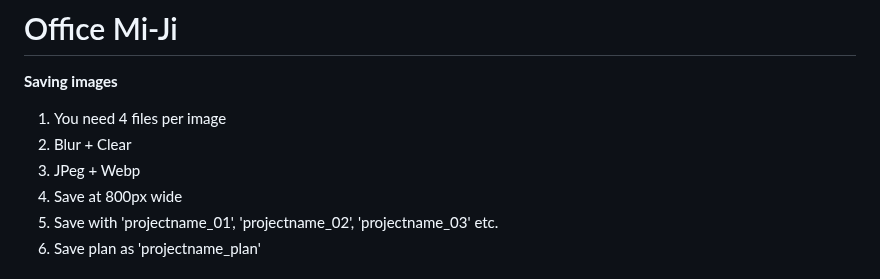
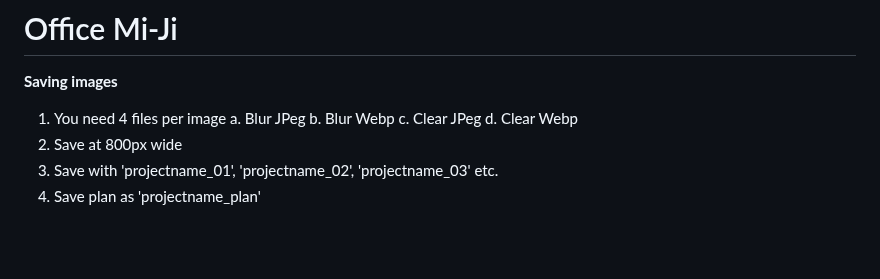
Before and after one commit to xavierconnelly/mi-ji, a Markdown page: README.md, the part around the change. Rendered like a GitHub page; blank space fills up the shorter version.

```diff
--- a/README.md
+++ b/README.md
@@ -4,8 +4,10 @@
 **Saving images**
 
 1. You need 4 files per image
-2. Blur + Clear
-3. JPeg + Webp
+   a. Blur JPeg
+   b. Blur Webp
+   c. Clear JPeg
+   d. Clear Webp
 4. Save at 800px wide
 5. Save with 'projectname_01', 'projectname_02', 'projectname_03' etc.
 6. Save plan as 'projectname_plan'
```
